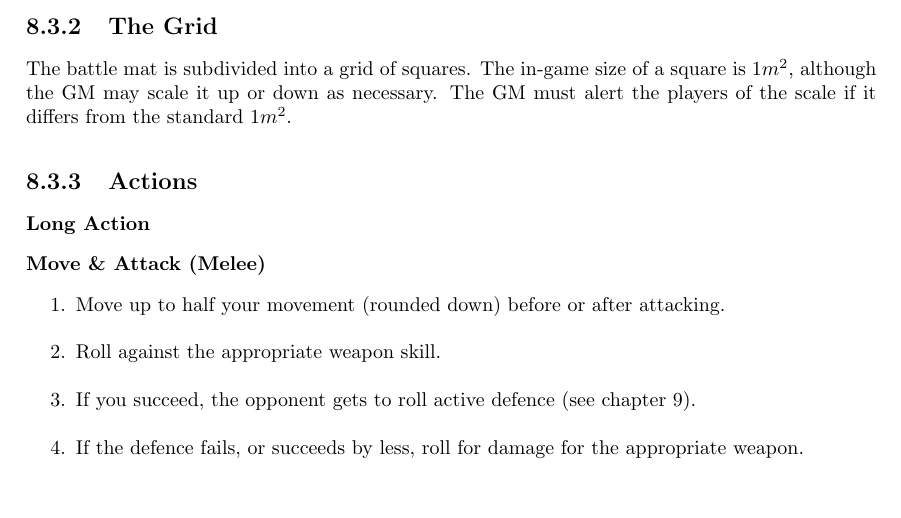
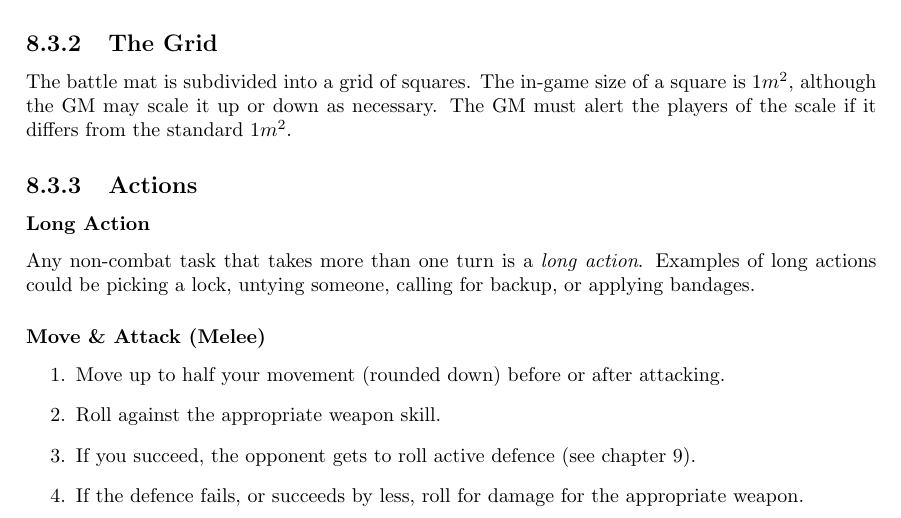
Before and after one commit to ElectricCoffee/SirenRPG, a LaTeX thesis (src/main.tex, which reads src/chapters/combat.tex): part of page 31 of 40, cut so that both start at the same text, the shorter picture padded with empty space. Compiled offline with pdfLaTeX.

Commit message:
Add text to Long Action in Adv. Combat

```diff
--- a/src/chapters/combat.tex
+++ b/src/chapters/combat.tex
@@ -88,6 +88,8 @@ The GM must alert the players of the scale if it differs from the standard $1m^2
 
 \subsection{Actions}
 \subsubsection{Long Action}
+Any non-combat task that takes more than one turn is a \textit{long action}.
+Examples of long actions could be picking a lock, untying someone, calling for backup, or applying bandages.
 
 \subsubsection{Move \& Attack (Melee)}
 \begin{enumerate}
```
